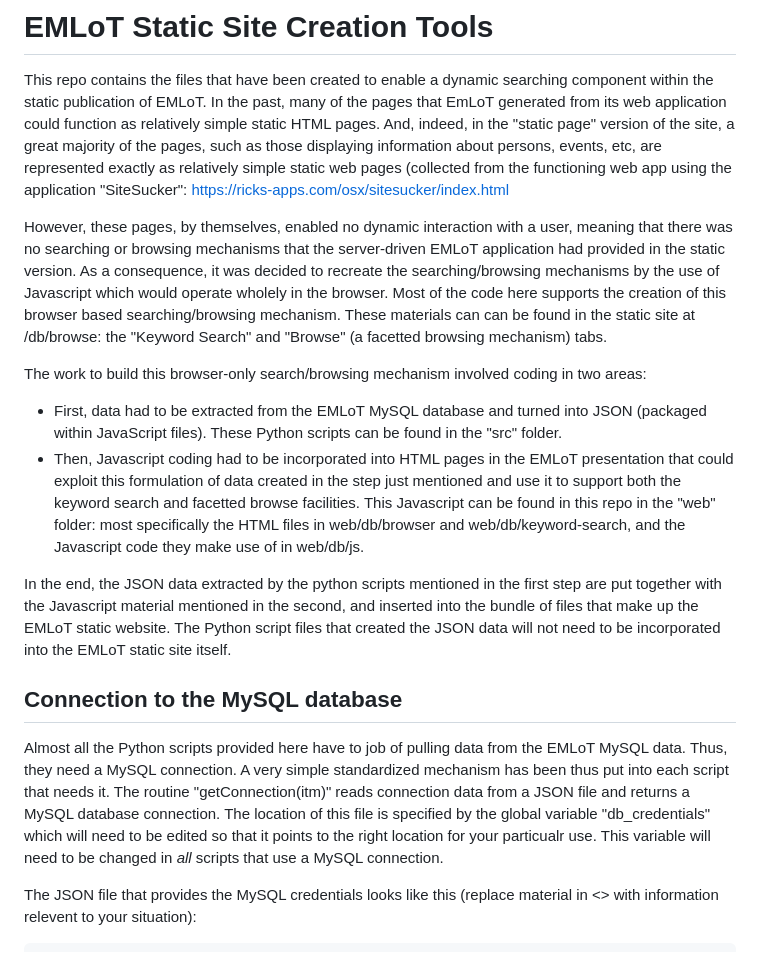
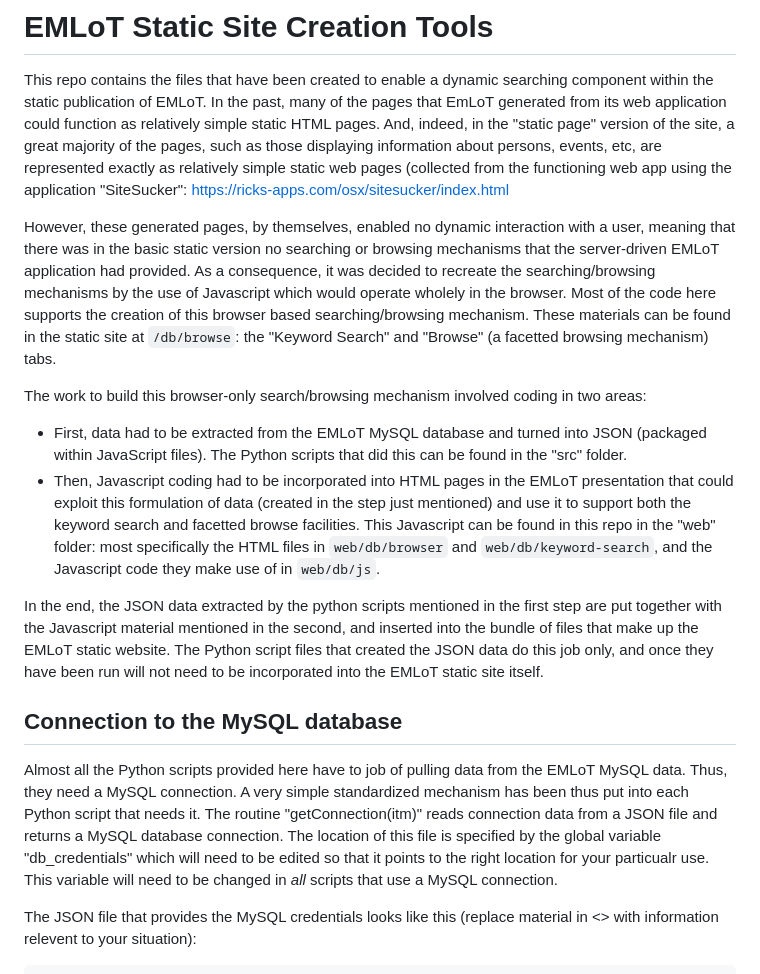
Before and after one commit to johnBradley501/emlot-static, a Markdown page: README.md, the part around the change. GitHub-like rendering.

Commit message:
Update README.md
minor improvements in wording

````diff
--- a/README.md
+++ b/README.md
@@ -1,16 +1,16 @@
 # EMLoT Static Site Creation Tools
 This repo contains the files that have been created to enable a dynamic searching component within the static publication of EMLoT.  In the past, many of the pages that EmLoT generated from its web application could function as relatively simple static HTML pages.  And, indeed, in the "static page" version of the site, a great majority of the pages, such as those displaying information about persons, events, etc, are represented exactly as relatively simple static web pages (collected from the functioning web app using the application "SiteSucker": https://ricks-apps.com/osx/sitesucker/index.html
 
-However, these pages, by themselves, enabled no dynamic interaction with a user, meaning that there was no searching or browsing mechanisms that the server-driven EMLoT application had provided in the static version. As a consequence, it was decided to recreate the searching/browsing mechanisms by the use of Javascript which would operate wholely in the browser.  Most of the code here supports the creation of this browser based searching/browsing mechanism.  These materials can can be found in the static site at /db/browse: the "Keyword Search" and "Browse" (a facetted browsing mechanism) tabs.
+However, these generated pages, by themselves, enabled no dynamic interaction with a user, meaning that there was in the basic static version no searching or browsing mechanisms that the server-driven EMLoT application had provided. As a consequence, it was decided to recreate the searching/browsing mechanisms by the use of Javascript which would operate wholely in the browser.  Most of the code here supports the creation of this browser based searching/browsing mechanism.  These materials can be found in the static site at `/db/browse`: the "Keyword Search" and "Browse" (a facetted browsing mechanism) tabs.
 
 The work to build this browser-only search/browsing mechanism involved coding in two areas:
-* First, data had to be extracted from the EMLoT MySQL database and turned into JSON (packaged within JavaScript files). These Python scripts can be found in the "src" folder.
-* Then, Javascript coding had to be incorporated into HTML pages in the EMLoT presentation that could exploit this formulation of data created in the step just mentioned and use it to support both the keyword search and facetted browse facilities. This Javascript can be found in this repo in the "web" folder: most specifically the HTML files in web/db/browser and web/db/keyword-search, and the Javascript code they make use of in web/db/js.
+* First, data had to be extracted from the EMLoT MySQL database and turned into JSON (packaged within JavaScript files). The Python scripts that did this can be found in the "src" folder.
+* Then, Javascript coding had to be incorporated into HTML pages in the EMLoT presentation that could exploit this formulation of data (created in the step just mentioned) and use it to support both the keyword search and facetted browse facilities. This Javascript can be found in this repo in the "web" folder: most specifically the HTML files in `web/db/browser` and `web/db/keyword-search`, and the Javascript code they make use of in `web/db/js`.
 
-In the end, the JSON data extracted by the python scripts mentioned in the first step are put together with the Javascript material mentioned in the second, and inserted into the bundle of files that make up the EMLoT static website.  The Python script files that created the JSON data will not need to be incorporated into the EMLoT static site itself.
+In the end, the JSON data extracted by the python scripts mentioned in the first step are put together with the Javascript material mentioned in the second, and inserted into the bundle of files that make up the EMLoT static website.  The Python script files that created the JSON data do this job only, and once they have been run will not need to be incorporated into the EMLoT static site itself.
 
 ## Connection to the MySQL database
-Almost all the Python scripts provided here have to job of pulling data from the EMLoT MySQL data.  Thus, they need a MySQL connection. A very simple standardized mechanism has been thus put into each script that needs it.  The routine "getConnection(itm)" reads connection data from a JSON file and returns a MySQL database connection. The location of this file is specified by the global variable "db_credentials" which will need to be edited so that it points to the right location for your particualr use.  This variable will need to be changed in *all* scripts that use a MySQL connection.
+Almost all the Python scripts provided here have to job of pulling data from the EMLoT MySQL data.  Thus, they need a MySQL connection. A very simple standardized mechanism has been thus put into each Python script that needs it.  The routine "getConnection(itm)" reads connection data from a JSON file and returns a MySQL database connection. The location of this file is specified by the global variable "db_credentials" which will need to be edited so that it points to the right location for your particualr use.  This variable will need to be changed in *all* scripts that use a MySQL connection.
 
 The JSON file that provides the MySQL credentials looks like this (replace material in <> with information relevent to your situation):
 ```
````
